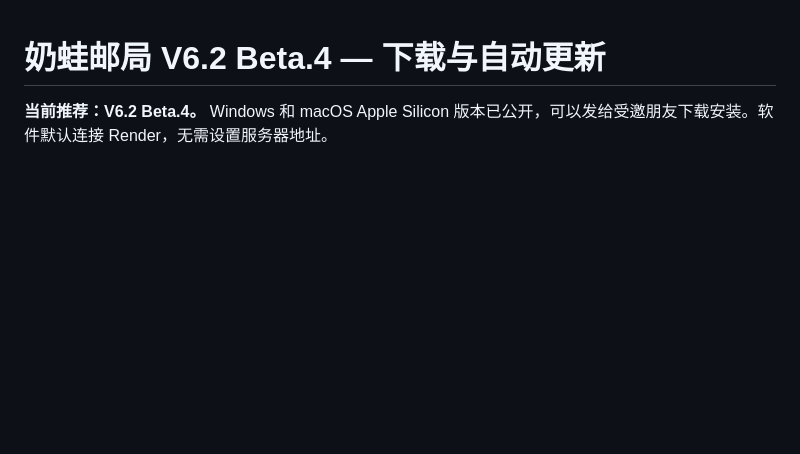
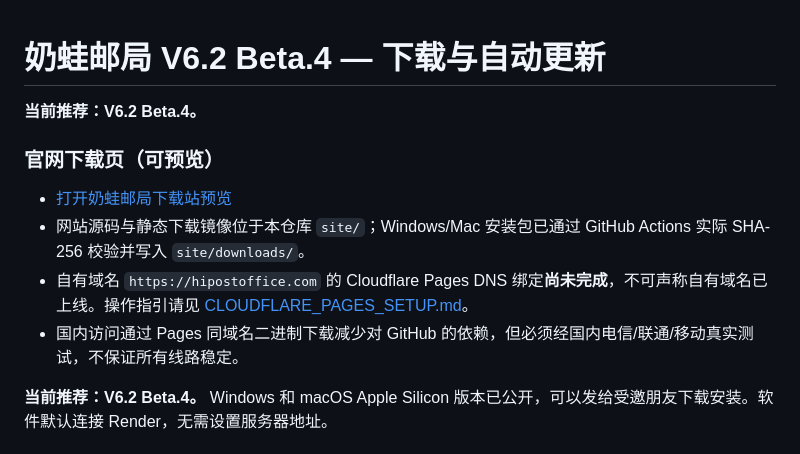
Before and after one commit to justinleo624/naiwa-v62-updates, a Markdown page: README.md, the part around the change. Rendered like a GitHub page; blank space fills up the shorter version.

Commit message:
docs(site): link tested static download preview and Cloudflare domain setup

```diff
--- a/README.md
+++ b/README.md
@@ -1,4 +1,13 @@
 # 奶蛙邮局 V6.2 Beta.4 — 下载与自动更新
+
+**当前推荐：V6.2 Beta.4。**
+
+### 官网下载页（可预览）
+
+- [打开奶蛙邮局下载站预览](https://hipostoffice-download-preview.onrender.com/)
+- 网站源码与静态下载镜像位于本仓库 `site/`；Windows/Mac 安装包已通过 GitHub Actions 实际 SHA-256 校验并写入 `site/downloads/`。
+- 自有域名 `https://hipostoffice.com` 的 Cloudflare Pages DNS 绑定**尚未完成**，不可声称自有域名已上线。操作指引请见 [CLOUDFLARE_PAGES_SETUP.md](CLOUDFLARE_PAGES_SETUP.md)。
+- 国内访问通过 Pages 同域名二进制下载减少对 GitHub 的依赖，但必须经国内电信/联通/移动真实测试，不保证所有线路稳定。
 
 **当前推荐：V6.2 Beta.4。** Windows 和 macOS Apple Silicon 版本已公开，可以发给受邀朋友下载安装。软件默认连接 Render，无需设置服务器地址。
 
```
